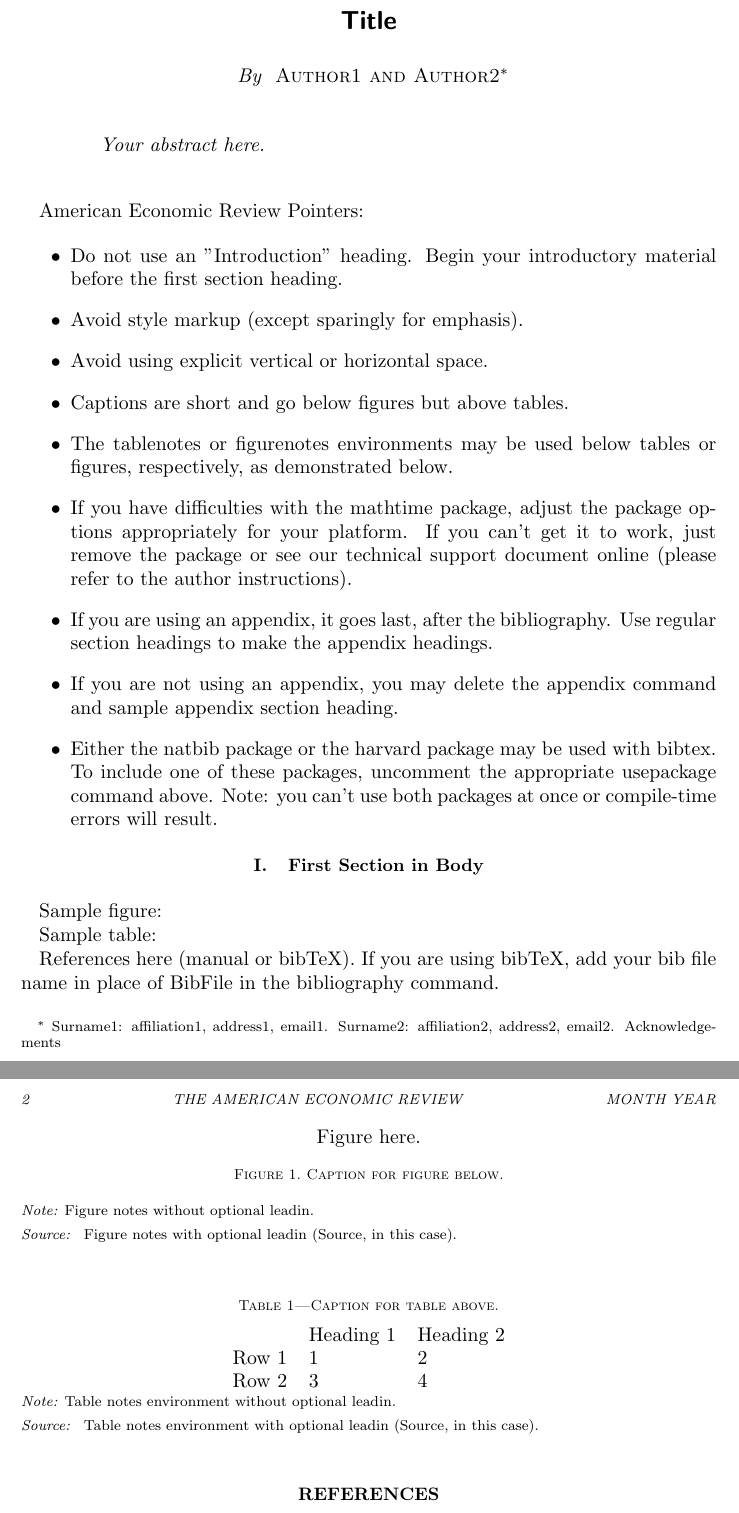
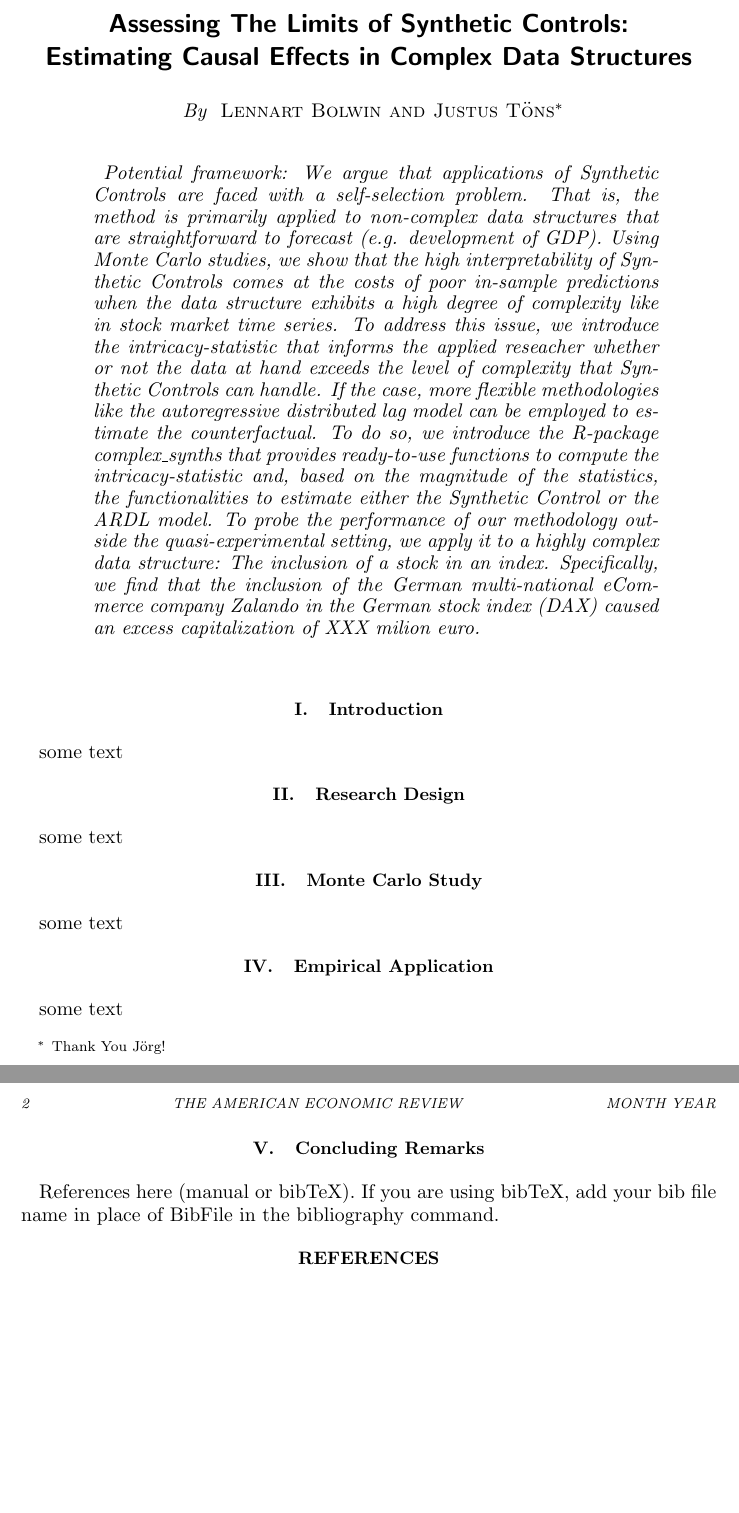
Before and after one commit to lnnrtblwn/Dissertation-Paper-1, a LaTeX document (Latex/Paper/SC.tex): two parts of pages 1 and 2 of 2, joined at a grey line, cut at the place of the change, the shorter picture padded with empty space. Compiled offline with pdfLaTeX.

Commit message:
wrote down first research ideas in SC.tex

```diff
--- a/Latex/Paper/SC.tex
+++ b/Latex/Paper/SC.tex
@@ -25,10 +25,9 @@
 
 \begin{document}
 
-	\title{Title}
-	\shortTitle{Short title for running head}
-	\author{Author1 and Author2\thanks{Surname1: affiliation1, address1, email1.
-			Surname2: affiliation2, address2, email2. Acknowledgements}}
+	\title{Assessing The Limits of Synthetic Controls: \\ Estimating Causal Effects in Complex Data Structures}
+	\shortTitle{}
+	\author{Lennart Bolwin and Justus Töns\thanks{Thank You Jörg!}}
 	\date{\today}
 	\pubMonth{Month}
 	\pubYear{Year}
@@ -38,77 +37,29 @@
 	\Keywords{}
 
 	\begin{abstract}
-		Your abstract here.
+		Potential framework: We argue that applications of Synthetic Controls are faced with a self-selection problem. That is, the method is primarily applied to non-complex data structures that are straightforward to forecast (e.g. development of GDP). Using Monte Carlo studies, we show that the high interpretability of Synthetic Controls comes at the costs of poor in-sample predictions when the data structure exhibits a high degree of complexity like in stock market time series. To address this issue, we introduce the intricacy-statistic that informs the applied reseacher whether or not the data at hand exceeds the level of complexity that Synthetic Controls can handle. If the case, more flexible methodologies like the autoregressive distributed lag model can be employed to estimate the counterfactual. To do so, we introduce the R-package complex\_synths that provides ready-to-use functions to compute the intricacy-statistic and, based on the magnitude of the statistics, the functionalities to estimate either the Synthetic Control or the ARDL model. To probe the performance of our methodology outside the quasi-experimental setting, we apply it to a highly complex data structure: The inclusion of a stock in an index. Specifically, we find that the inclusion of the German multi-national eCommerce company Zalando in the German stock index (DAX) caused an excess capitalization of XXX milion euro.
 	\end{abstract}
 
 
 	\maketitle
 
-	American Economic Review Pointers:
+	\section{Introduction}
 
-	\begin{itemize}
-		\item Do not use an "Introduction" heading. Begin your introductory material
-		before the first section heading.
+	some text
 
-		\item Avoid style markup (except sparingly for emphasis).
+	\section{Research Design}
 
-		\item Avoid using explicit vertical or horizontal space.
+	some text
 
-		\item Captions are short and go below figures but above tables.
+	\section{Monte Carlo Study}
 
-		\item The tablenotes or figurenotes environments may be used below tables
-		or figures, respectively, as demonstrated below.
+	some text
 
-		\item If you have difficulties with the mathtime package, adjust the package
-		options appropriately for your platform. If you can't get it to work, just
-		remove the package or see our technical support document online (please
-		refer to the author instructions).
+	\section{Empirical Application}
 
-		\item If you are using an appendix, it goes last, after the bibliography.
-		Use regular section headings to make the appendix headings.
+	some text
 
-		\item If you are not using an appendix, you may delete the appendix command
-		and sample appendix section heading.
-
-		\item Either the natbib package or the harvard package may be used with bibtex.
-		To include one of these packages, uncomment the appropriate usepackage command
-		above. Note: you can't use both packages at once or compile-time errors will result.
-
-	\end{itemize}
-
-	\section{First Section in Body}
-
-	Sample figure:
-
-	\begin{figure}
-		Figure here.
-
-		\caption{Caption for figure below.}
-		\begin{figurenotes}
-			Figure notes without optional leadin.
-		\end{figurenotes}
-		\begin{figurenotes}[Source]
-			Figure notes with optional leadin (Source, in this case).
-		\end{figurenotes}
-	\end{figure}
-
-	Sample table:
-
-	\begin{table}
-		\caption{Caption for table above.}
-
-		\begin{tabular}{lll}
-			& Heading 1 & Heading 2 \\
-			Row 1 & 1 & 2 \\
-			Row 2 & 3 & 4%
-		\end{tabular}
-		\begin{tablenotes}
-			Table notes environment without optional leadin.
-		\end{tablenotes}
-		\begin{tablenotes}[Source]
-			Table notes environment with optional leadin (Source, in this case).
-		\end{tablenotes}
-	\end{table}
+	\section{Concluding Remarks}
 
 	References here (manual or bibTeX). If you are using bibTeX, add your bib file
 	name in place of BibFile in the bibliography command.
```
Also changed, not shown: Latex/Paper/SC.pdf, 3 other files.
